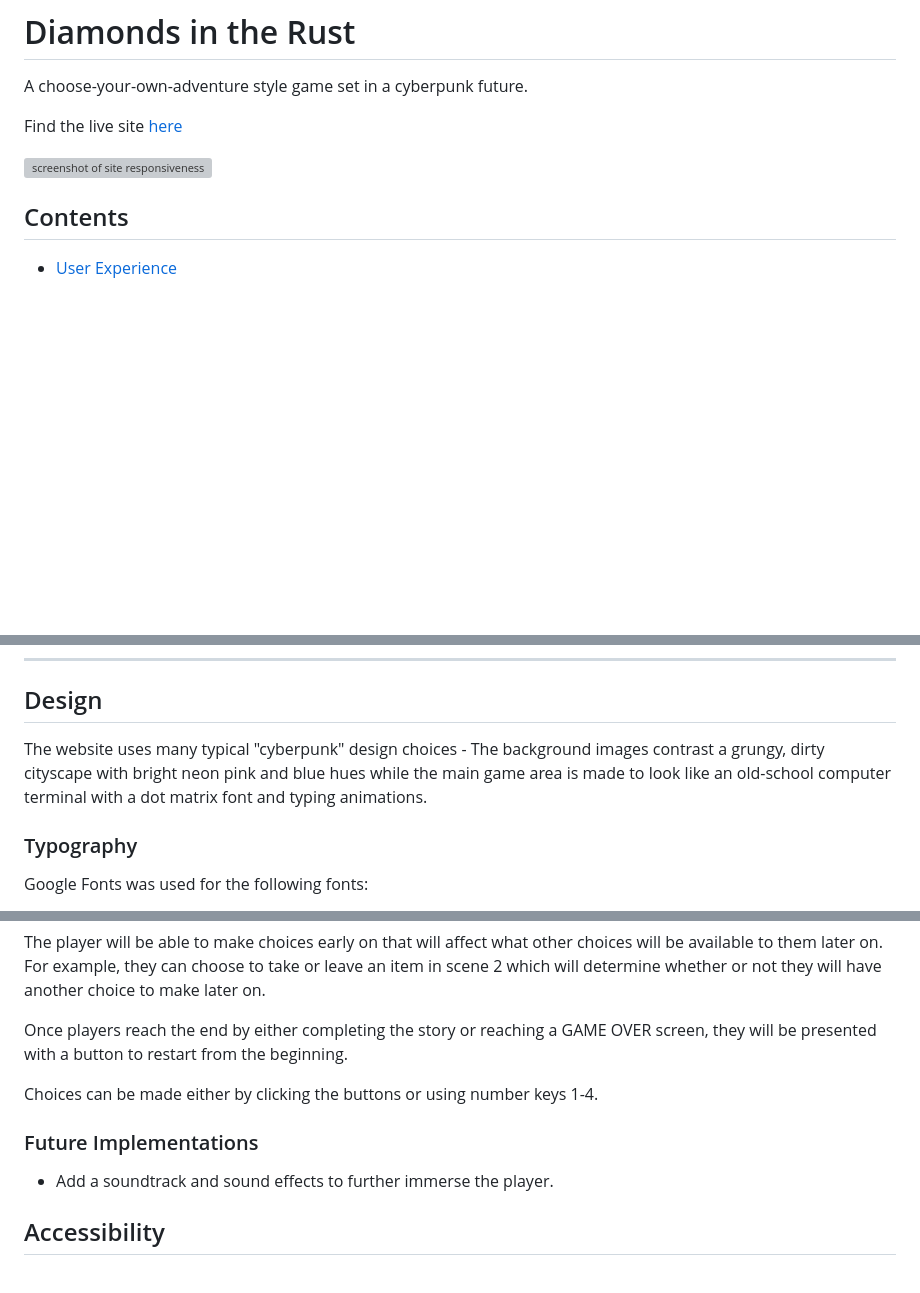
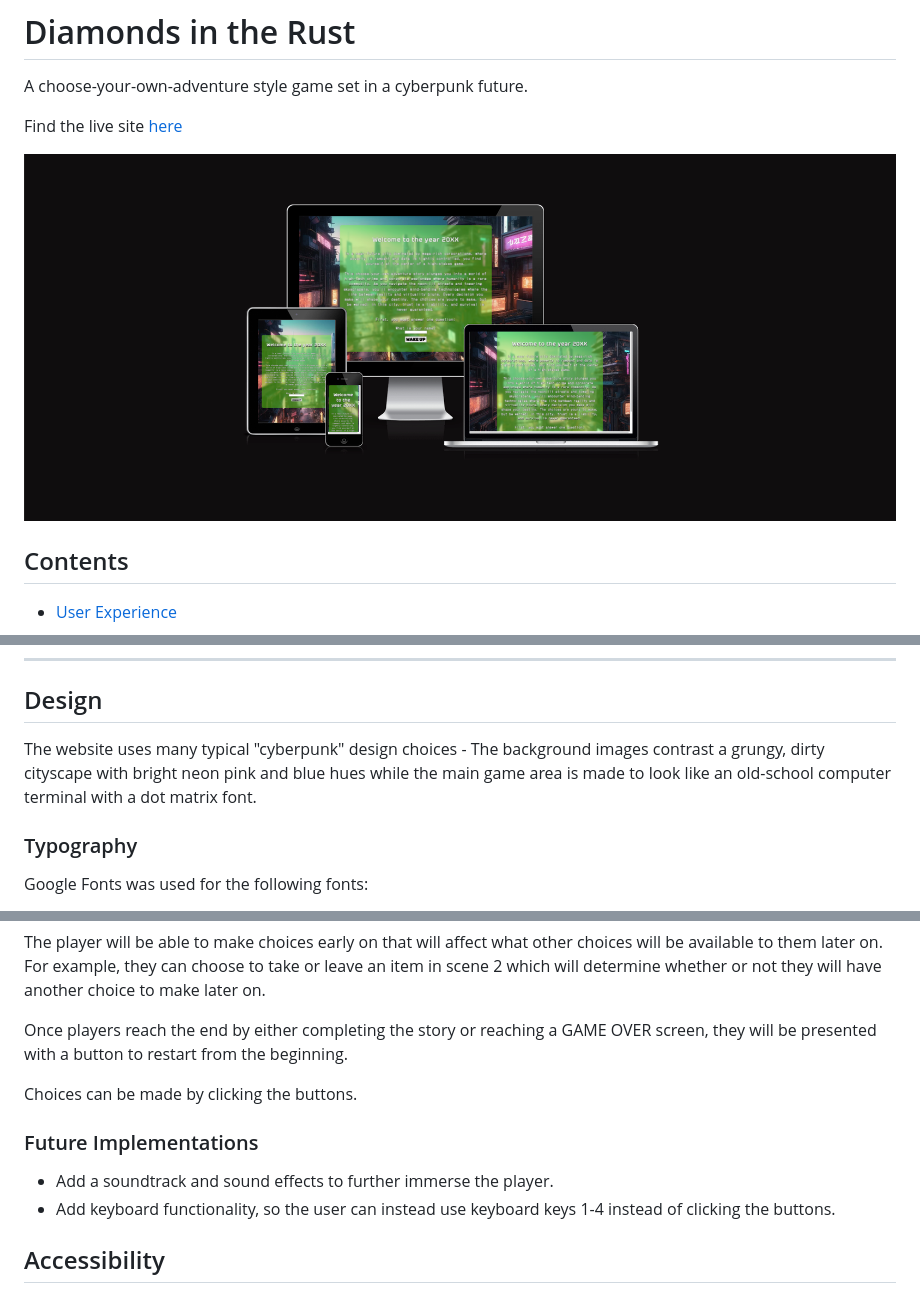
Before and after one commit to isThatAFife/DiamondsInTheRust, a Markdown page: README.md, 3 parts joined by grey strips. GitHub-like rendering; pictures changed too: docs/screenshots/amiresponsive.png (added); blank space fills up the shorter version; grey boxes are pictures that could not be loaded.

Commit message:
README: corrected some features & design choices

```diff
--- a/README.md
+++ b/README.md
@@ -7,5 +7,5 @@ Find the live site [here]
 
-![screenshot of site responsiveness](docs/screenshots/screenshot.png)
+![screenshot of site responsiveness](docs/screenshots/amiresponsive.png)
 
 ## Contents
 
@@ -80,7 +80,7 @@ Find the live site [here]
 
 ## Design
 
-The website uses many typical "cyberpunk" design choices - The background images contrast a grungy, dirty cityscape with bright neon pink and blue hues while the main game area is made to look like an old-school computer terminal with a dot matrix font and typing animations.
+The website uses many typical "cyberpunk" design choices - The background images contrast a grungy, dirty cityscape with bright neon pink and blue hues while the main game area is made to look like an old-school computer terminal with a dot matrix font.
 
 ### Typography
 
@@ -113,11 +113,12 @@ The player will be able to make choices early on that will affect what other cho
 
 Once players reach the end by either completing the story or reaching a GAME OVER screen, they will be presented with a button to restart from the beginning.
 
-Choices can be made either by clicking the buttons or using number keys 1-4.
+Choices can be made by clicking the buttons.
 
 ### Future Implementations
 
   - Add a soundtrack and sound effects to further immerse the player.
+  - Add keyboard functionality, so the user can instead use keyboard keys 1-4 instead of clicking the buttons.
 
 ## Accessibility
 
```
Also changed, not shown: other parts of README.md (+1 -1 lines), docs/wireframes/DITR_Desktop.png, docs/wireframes/DITR_Mobile.png.
